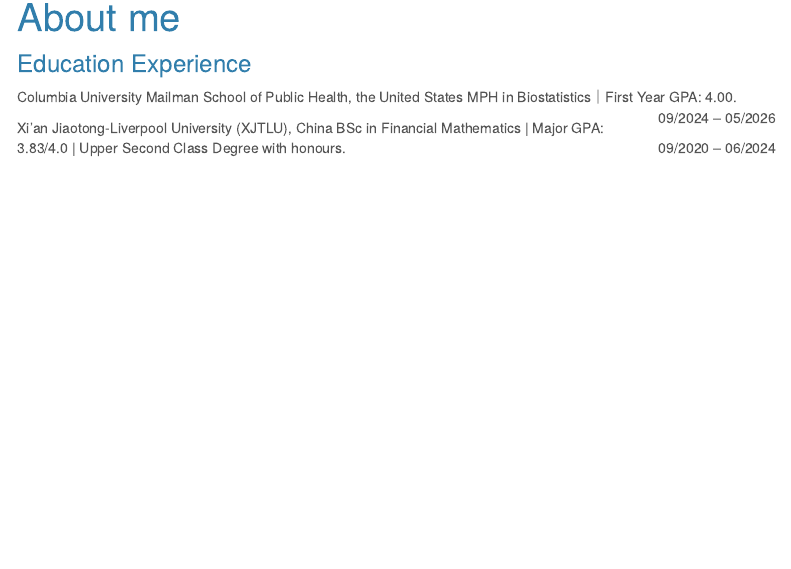
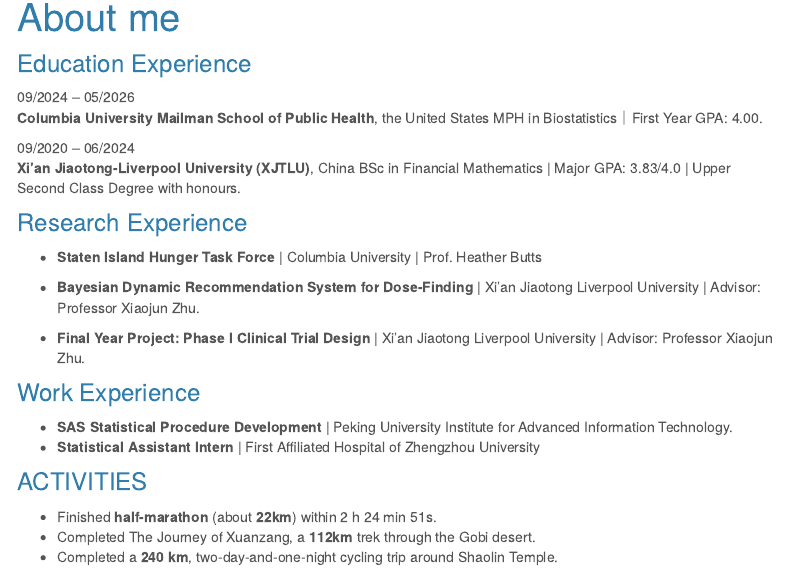
Before and after one commit to jt4977/jt4977.github.io, an R Markdown document (About.Rmd): the page in a window 1100 px wide, from 90 px down. Rendered offline with R 4.5, knitr and Pandoc, with nearby package versions; menus at the side of the page are left out.

Commit message:
finish Q1

```diff
--- a/About.Rmd
+++ b/About.Rmd
@@ -8,6 +8,23 @@
 
 ### Education Experience
 
-Columbia University Mailman School of Public Health, the United States MPH in Biostatistics｜First Year GPA: 4.00.[09/2024 – 05/2026]{style="float:right;"}\
+[09/2024 – 05/2026]{style="float:left;"}\
+**Columbia University Mailman School of Public Health**, the United States MPH in Biostatistics｜First Year GPA: 4.00.\
 
-Xi'an Jiaotong-Liverpool University (XJTLU), China BSc in Financial Mathematics \| Major GPA: 3.83/4.0 \| Upper Second Class Degree with honours.[09/2020 – 06/2024]{style="float:right;"}\
+[09/2020 – 06/2024]{style="float:left;"}\
+**Xi'an Jiaotong-Liverpool University (XJTLU)**, China BSc in Financial Mathematics \| Major GPA: 3.83/4.0 \| Upper Second Class Degree with honours.
+
+### Research Experience
+ * **Staten Island Hunger Task Force** | Columbia University | Prof. Heather Butts
+
+ * **Bayesian Dynamic Recommendation System for Dose-Finding** | Xi’an Jiaotong Liverpool University | Advisor: Professor Xiaojun Zhu.
+ * **Final Year Project: Phase I Clinical Trial Design** | Xi’an Jiaotong Liverpool University | Advisor: Professor Xiaojun Zhu.
+
+### Work Experience
+ * **SAS Statistical Procedure Development** | Peking University Institute for Advanced Information Technology.
+ * **Statistical Assistant Intern** | First Affiliated Hospital of Zhengzhou University
+
+### ACTIVITIES
+ * Finished **half-marathon** (about **22km**) within 2 h 24 min 51s.
+ * Completed The Journey of Xuanzang, a **112km** trek through the Gobi desert.
+ * Completed a **240 km**, two-day-and-one-night cycling trip around Shaolin Temple.
```
Also changed, not shown: index.Rmd (+3 -3 lines), About.html, Second senior brother.png (added), index.html.
